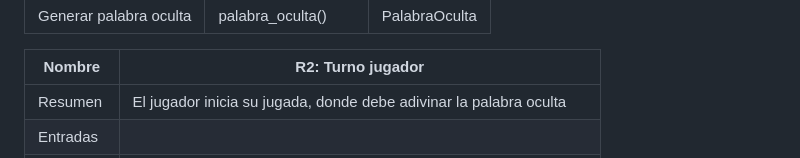
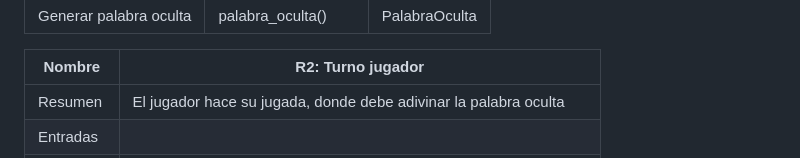
Before and after one commit to VictorVidal12/Proyecto_Wordle_G63-3, a Markdown page: README.md, the part around the change. GitHub-like rendering.

Commit message:
Actualización requisitos README.md

```diff
--- a/README.md
+++ b/README.md
@@ -18,7 +18,7 @@ El juego de Wordle consiste en un programa ...
 
 | Nombre    | R2: Turno jugador                                                                                                                                                                                                                                                   |
 |-----------|---------------------------------------------------------------------------------------------------------------------------------------------------------------------------------------------------------------------------------------------------------------------------|
-| Resumen   | El jugador inicia su jugada, donde debe adivinar la palabra oculta                                                                                                                                                                                   |
+| Resumen   | El jugador hace su jugada, donde debe adivinar la palabra oculta                                                                                                                                                                                   |
 | Entradas  |                                                                                                                                                                                                                                          |
 | Resultado | 1 El jugador ingresa una palabra de 5 letras<br/>2 la partida se suma a partidas jugadas en las estadísticas del juego<br/> 3 se ejecuta el requisito R3 (Gestionar intentos) |
 
```
